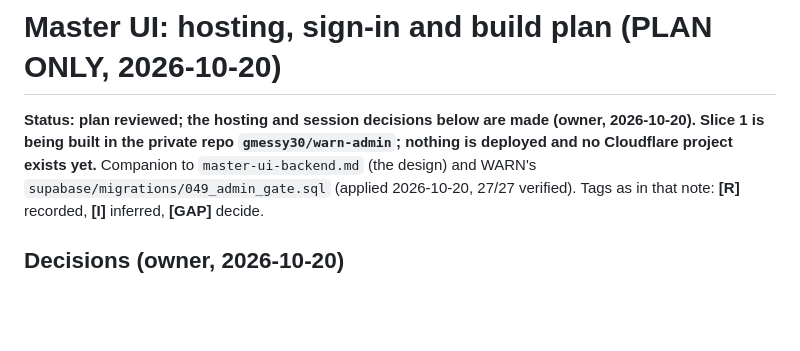
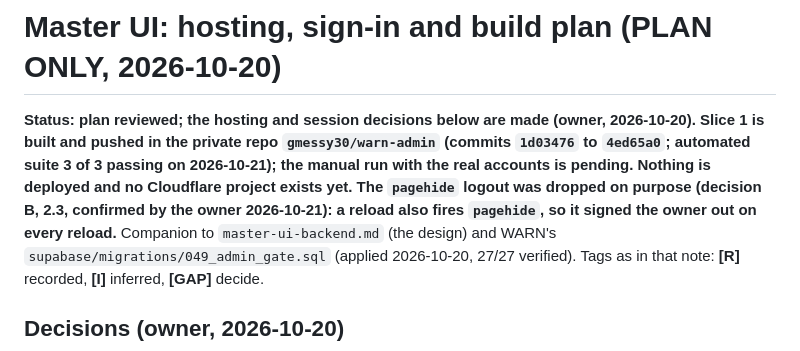
Before and after one commit to keeneyeapps/warn-map, a Markdown page: docs/design/master-ui-plan.md, the part around the change. Rendered like a GitHub page; blank space fills up the shorter version.

Commit message:
Master UI plan: slice 1 built and pushed (warn-admin 1d03476..4ed65a0); pagehide logout dropped on purpose
Co-Authored-By: Claude Opus 5.5 <noreply@anthropic.com>

```diff
--- a/docs/design/master-ui-plan.md
+++ b/docs/design/master-ui-plan.md
@@ -1,7 +1,10 @@
 # Master UI: hosting, sign-in and build plan (PLAN ONLY, 2026-10-20)
 
-**Status: plan reviewed; the hosting and session decisions below are made (owner, 2026-10-20). Slice 1 is being
-built in the private repo `gmessy30/warn-admin`; nothing is deployed and no Cloudflare project exists yet.**
+**Status: plan reviewed; the hosting and session decisions below are made (owner, 2026-10-20). Slice 1 is built
+and pushed in the private repo `gmessy30/warn-admin` (commits `1d03476` to `4ed65a0`; automated suite 3 of 3 passing
+on 2026-10-21); the manual run with the real accounts is pending. Nothing is deployed and no Cloudflare project
+exists yet. The `pagehide` logout was dropped on purpose (decision B, 2.3, confirmed by the owner 2026-10-21):
+a reload also fires `pagehide`, so it signed the owner out on every reload.**
 Companion to `master-ui-backend.md` (the design) and WARN's `supabase/migrations/049_admin_gate.sql` (applied
 2026-10-20, 27/27 verified). Tags as in that note: **[R]** recorded, **[I]** inferred, **[GAP]** decide.
 
```
